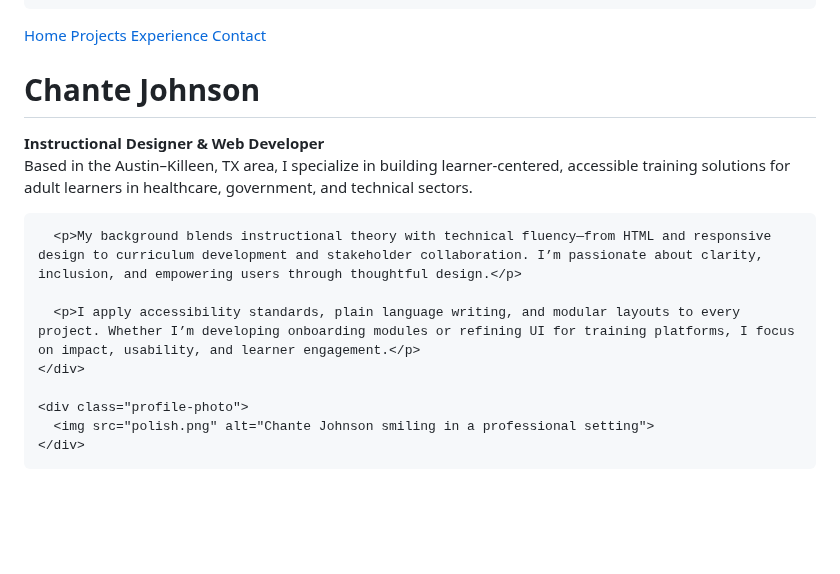
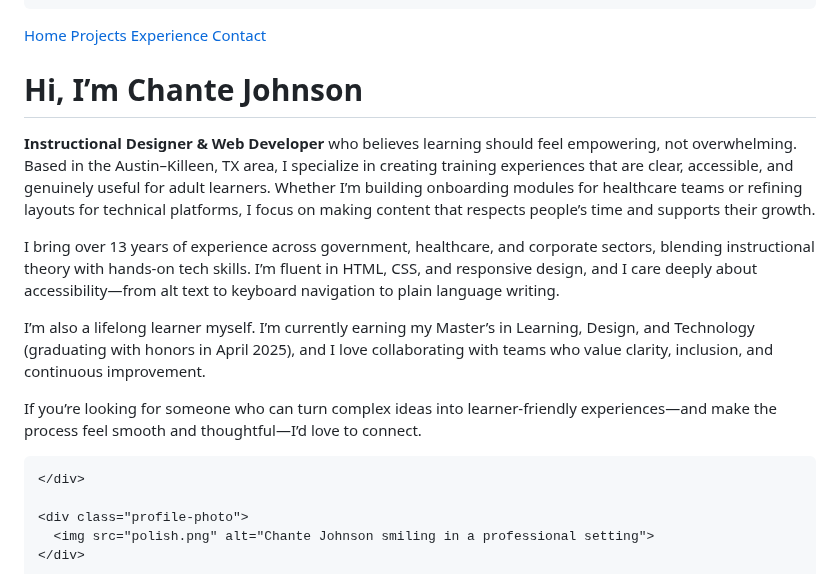
Before and after one commit to cjohns4/ChanteJohnsonSite, a Markdown page: README.md, the part around the change. Rendered like a GitHub page; blank space fills up the shorter version.

```diff
--- a/README.md
+++ b/README.md
@@ -111,13 +111,29 @@
   <!-- Main Content -->
   <div class="container">
     <div class="text-section">
-      <h1>Chante Johnson</h1>
-      <p><strong>Instructional Designer & Web Developer</strong><br>
-      Based in the Austin–Killeen, TX area, I specialize in building learner-centered, accessible training solutions for adult learners in healthcare, government, and technical sectors.</p>
+      <section class="bio-section" style="padding: 2rem; max-width: 800px; margin: auto;">
+  <h1 style="color: #0078D4;">Hi, I’m Chante Johnson</h1>
+  <p style="font-size: 1.1rem; line-height: 1.6;">
+    <strong>Instructional Designer & Web Developer</strong> who believes learning should feel empowering, not overwhelming.
+    Based in the Austin–Killeen, TX area, I specialize in creating training experiences that are clear, accessible, and genuinely useful for adult learners.
+    Whether I’m building onboarding modules for healthcare teams or refining layouts for technical platforms, I focus on making content that respects people’s time and supports their growth.
+  </p>
 
-      <p>My background blends instructional theory with technical fluency—from HTML and responsive design to curriculum development and stakeholder collaboration. I’m passionate about clarity, inclusion, and empowering users through thoughtful design.</p>
+  <p style="font-size: 1.1rem; line-height: 1.6;">
+    I bring over 13 years of experience across government, healthcare, and corporate sectors, blending instructional theory with hands-on tech skills.
+    I’m fluent in HTML, CSS, and responsive design, and I care deeply about accessibility—from alt text to keyboard navigation to plain language writing.
+  </p>
 
-      <p>I apply accessibility standards, plain language writing, and modular layouts to every project. Whether I’m developing onboarding modules or refining UI for training platforms, I focus on impact, usability, and learner engagement.</p>
+  <p style="font-size: 1.1rem; line-height: 1.6;">
+    I’m also a lifelong learner myself. I’m currently earning my Master’s in Learning, Design, and Technology (graduating with honors in April 2025),
+    and I love collaborating with teams who value clarity, inclusion, and continuous improvement.
+  </p>
+
+  <p style="font-size: 1.1rem; line-height: 1.6;">
+    If you’re looking for someone who can turn complex ideas into learner-friendly experiences—and make the process feel smooth and thoughtful—I’d love to connect.
+  </p>
+</section>
+
     </div>
 
     <div class="profile-photo">
```
